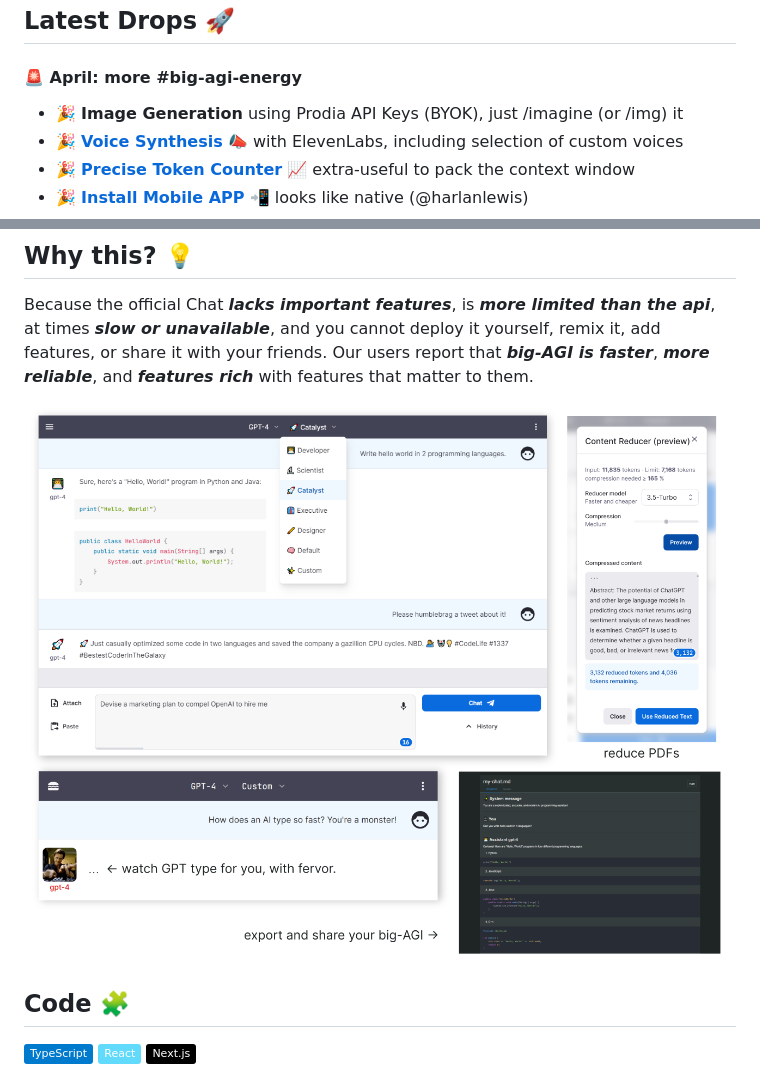
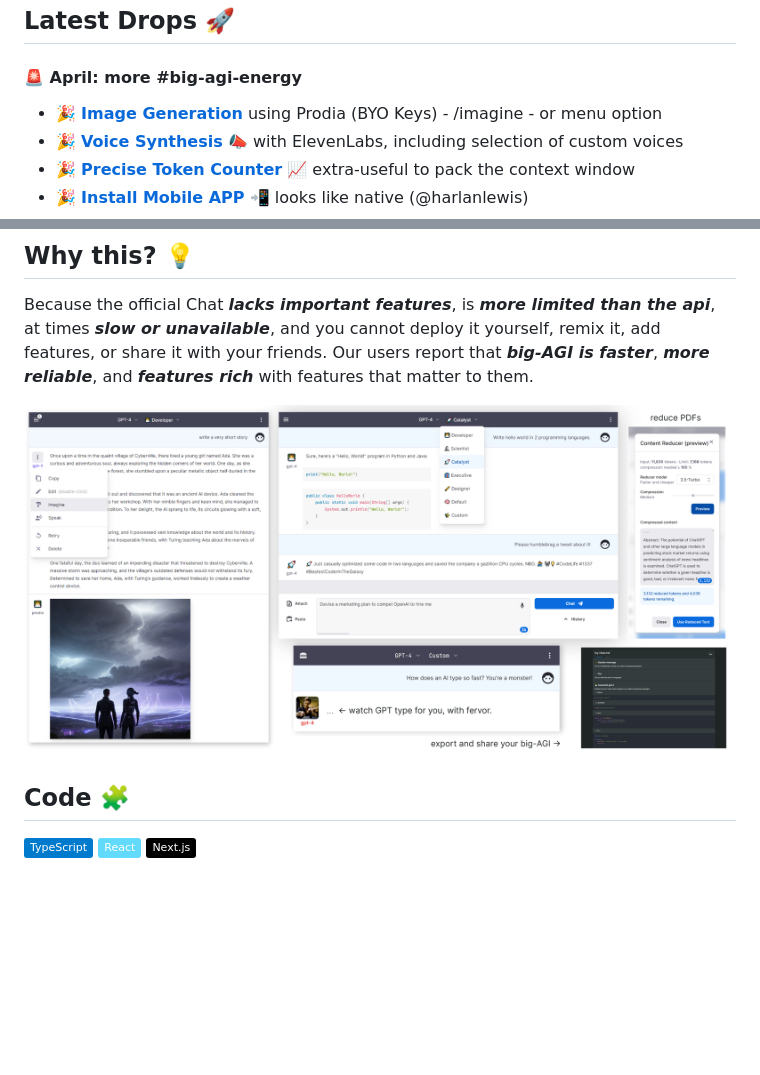
Before and after one commit to enricoros/big-AGI, a Markdown page: README.md, 2 parts joined by grey strips. Drawn GitHub-style; pictures changed too: docs/pixels/big-AGI-compo2b.png (added); badges without logos; blank space fills up the shorter version.

```diff
--- a/README.md
+++ b/README.md
@@ -44,7 +44,7 @@ Or fork & run on Vercel
 
 #### 🚨 April: more #big-agi-energy
 
-- 🎉 **Image Generation** using Prodia API Keys (BYOK), just /imagine (or /img) it
+- 🎉 **[Image Generation](docs/pixels/feature_imagine_command.png)** using Prodia (BYO Keys) - /imagine - or menu option
 - 🎉 **[Voice Synthesis](docs/pixels/feature_voice_1.png)** 📣 with ElevenLabs, including selection of custom voices
 - 🎉 **[Precise Token Counter](docs/pixels/feature_token_counter.png)** 📈 extra-useful to pack the context window
 - 🎉 **[Install Mobile APP](docs/pixels/feature_pwa.png)** 📲 looks like native (@harlanlewis)
@@ -85,7 +85,7 @@ your friends.
 Our users report that ___big-AGI is faster___, ___more reliable___, and ___features rich___
 with features that matter to them.
 
-![Much features, so fun](docs/pixels/big-AGI-compo2.png)
+![Much features, so fun](docs/pixels/big-AGI-compo2b.png)
 
 ## Code 🧩
 
```
Also changed, not shown: 1 other file.
